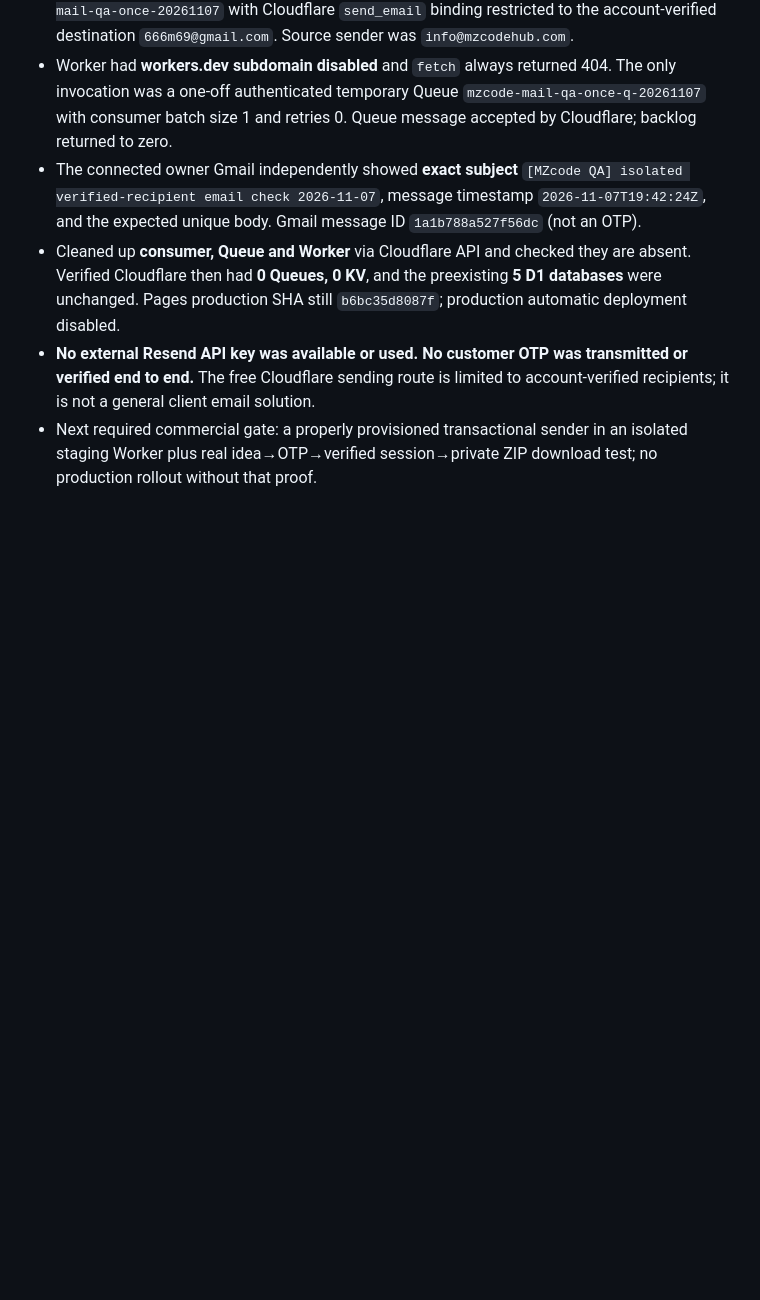
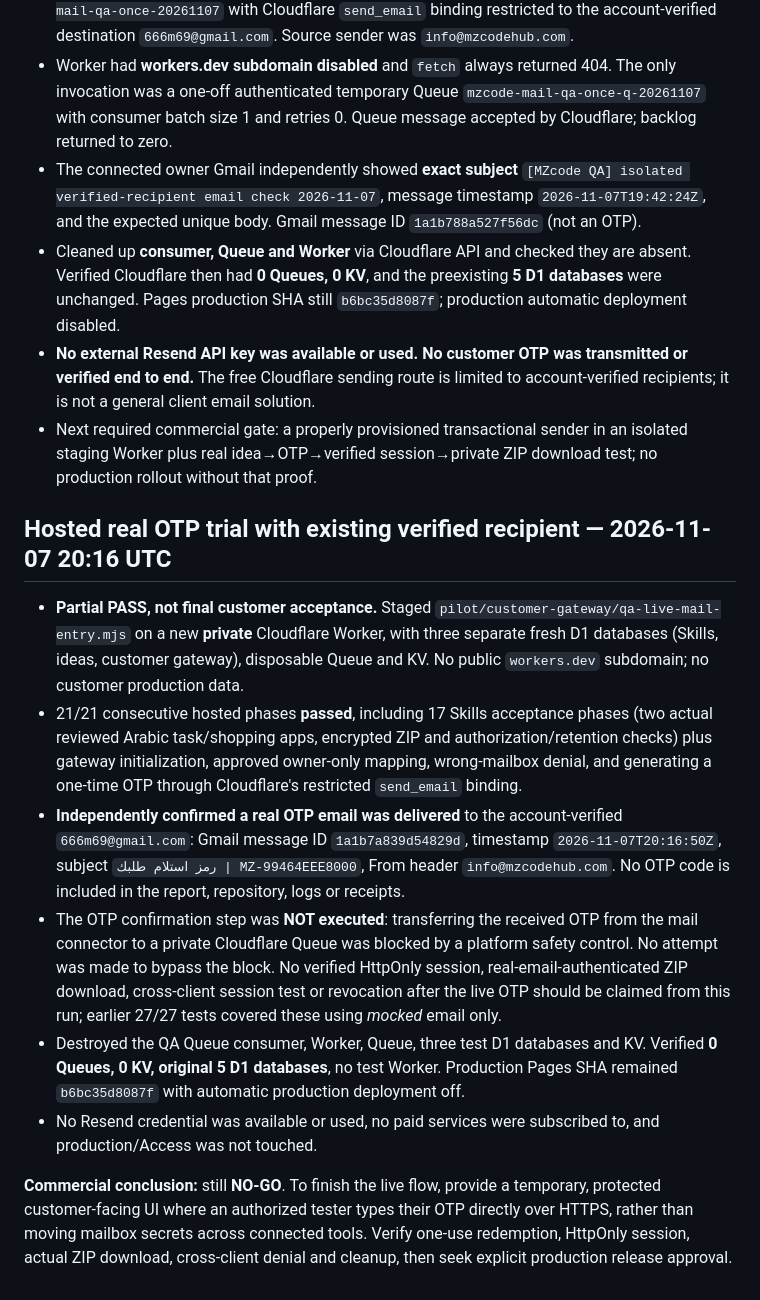
Before and after one commit to 666m69/mz, a Markdown page: pilot/customer-gateway/MAIL_QA_ACCEPTANCE_20261107.md, the part around the change. GitHub-like rendering; blank space fills up the shorter version.

Commit message:
docs(qa): independently verified real OTP email and 21/21 hosted phases; record protected confirmation blocker and complete cleanup

```diff
--- a/pilot/customer-gateway/MAIL_QA_ACCEPTANCE_20261107.md
+++ b/pilot/customer-gateway/MAIL_QA_ACCEPTANCE_20261107.md
@@ -34,3 +34,14 @@
 - Cleaned up **consumer, Queue and Worker** via Cloudflare API and checked they are absent. Verified Cloudflare then had **0 Queues, 0 KV**, and the preexisting **5 D1 databases** were unchanged. Pages production SHA still `b6bc35d8087f`; production automatic deployment disabled.
 - **No external Resend API key was available or used. No customer OTP was transmitted or verified end to end.** The free Cloudflare sending route is limited to account-verified recipients; it is not a general client email solution.
 - Next required commercial gate: a properly provisioned transactional sender in an isolated staging Worker plus real idea→OTP→verified session→private ZIP download test; no production rollout without that proof.
+
+## Hosted real OTP trial with existing verified recipient — 2026-11-07 20:16 UTC
+
+- **Partial PASS, not final customer acceptance.** Staged `pilot/customer-gateway/qa-live-mail-entry.mjs` on a new **private** Cloudflare Worker, with three separate fresh D1 databases (Skills, ideas, customer gateway), disposable Queue and KV. No public `workers.dev` subdomain; no customer production data.
+- 21/21 consecutive hosted phases **passed**, including 17 Skills acceptance phases (two actual reviewed Arabic task/shopping apps, encrypted ZIP and authorization/retention checks) plus gateway initialization, approved owner-only mapping, wrong-mailbox denial, and generating a one-time OTP through Cloudflare's restricted `send_email` binding.
+- **Independently confirmed a real OTP email was delivered** to the account-verified `666m69@gmail.com`: Gmail message ID `1a1b7a839d54829d`, timestamp `2026-11-07T20:16:50Z`, subject `رمز استلام طلبك | MZ-99464EEE8000`, From header `info@mzcodehub.com`. No OTP code is included in the report, repository, logs or receipts.
+- The OTP confirmation step was **NOT executed**: transferring the received OTP from the mail connector to a private Cloudflare Queue was blocked by a platform safety control. No attempt was made to bypass the block. No verified HttpOnly session, real-email-authenticated ZIP download, cross-client session test or revocation after the live OTP should be claimed from this run; earlier 27/27 tests covered these using *mocked* email only.
+- Destroyed the QA Queue consumer, Worker, Queue, three test D1 databases and KV. Verified **0 Queues, 0 KV, original 5 D1 databases**, no test Worker. Production Pages SHA remained `b6bc35d8087f` with automatic production deployment off.
+- No Resend credential was available or used, no paid services were subscribed to, and production/Access was not touched.
+
+**Commercial conclusion:** still **NO-GO**. To finish the live flow, provide a temporary, protected customer-facing UI where an authorized tester types their OTP directly over HTTPS, rather than moving mailbox secrets across connected tools. Verify one-use redemption, HttpOnly session, actual ZIP download, cross-client denial and cleanup, then seek explicit production release approval.
```
